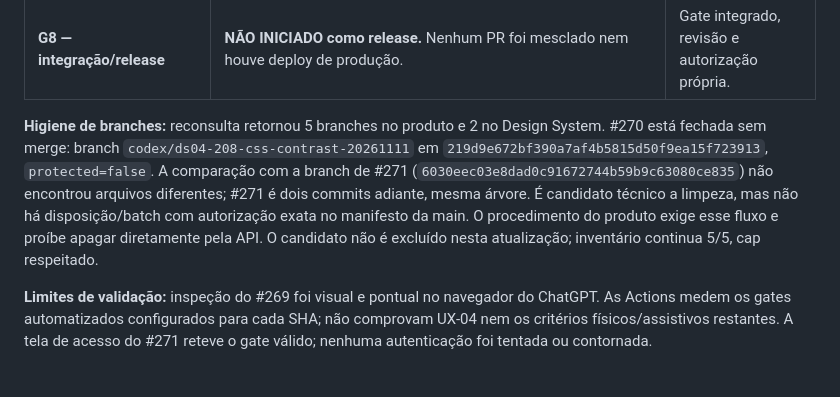
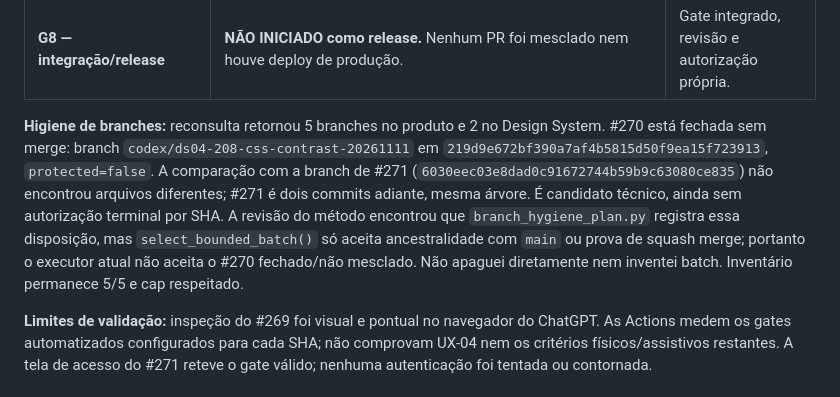
Before and after one commit to EAKerber/MobiliPresenter2D_DesignSystem, a Markdown page: evidence/architecture/architecture-g0-g8-current-checkpoint-2026-11-09.md, the part around the change. Drawn GitHub-style.

```diff
--- a/evidence/architecture/architecture-g0-g8-current-checkpoint-2026-11-09.md
+++ b/evidence/architecture/architecture-g0-g8-current-checkpoint-2026-11-09.md
@@ -160,7 +160,7 @@ Os limites leves informados pelo usuário são até 2 branches no Design System
 | **G7 — jornadas protegidas/dispositivos** | **PENDENTE.** | Validar em contextos autorizados, incluindo dispositivos pertinentes. |
 | **G8 — integração/release** | **NÃO INICIADO como release.** Nenhum PR foi mesclado nem houve deploy de produção. | Gate integrado, revisão e autorização própria. |
 
-**Higiene de branches:** reconsulta retornou 5 branches no produto e 2 no Design System. #270 está fechada sem merge: branch `codex/ds04-208-css-contrast-20261111` em `219d9e672bf390a7af4b5815d50f9ea15f723913`, `protected=false`. A comparação com a branch de #271 (`6030eec03e8dad0c91672744b59b9c63080ce835`) não encontrou arquivos diferentes; #271 é dois commits adiante, mesma árvore. É candidato técnico a limpeza, mas não há disposição/batch com autorização exata no manifesto da main. O procedimento do produto exige esse fluxo e proíbe apagar diretamente pela API. O candidato não é excluído nesta atualização; inventário continua 5/5, cap respeitado.
+**Higiene de branches:** reconsulta retornou 5 branches no produto e 2 no Design System. #270 está fechada sem merge: branch `codex/ds04-208-css-contrast-20261111` em `219d9e672bf390a7af4b5815d50f9ea15f723913`, `protected=false`. A comparação com a branch de #271 (`6030eec03e8dad0c91672744b59b9c63080ce835`) não encontrou arquivos diferentes; #271 é dois commits adiante, mesma árvore. É candidato técnico, ainda sem autorização terminal por SHA. A revisão do método encontrou que `branch_hygiene_plan.py` registra essa disposição, mas `select_bounded_batch()` só aceita ancestralidade com `main` ou prova de squash merge; portanto o executor atual não aceita o #270 fechado/não mesclado. Não apaguei diretamente nem inventei batch. Inventário permanece 5/5 e cap respeitado.
 
 **Limites de validação:** inspeção do #269 foi visual e pontual no navegador do ChatGPT. As Actions medem os gates automatizados configurados para cada SHA; não comprovam UX-04 nem os critérios físicos/assistivos restantes. A tela de acesso do #271 reteve o gate válido; nenhuma autenticação foi tentada ou contornada.
 
```
Also changed, not shown: docs/HANDOVER_CURRENT.md (+5 -0 lines).
